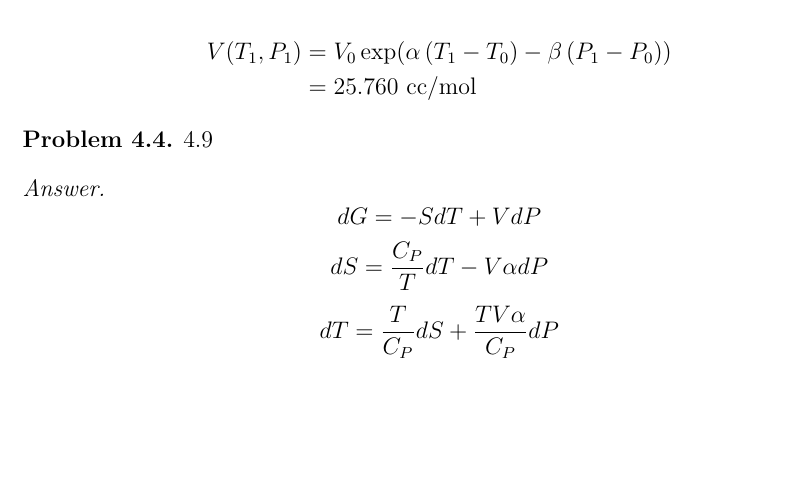
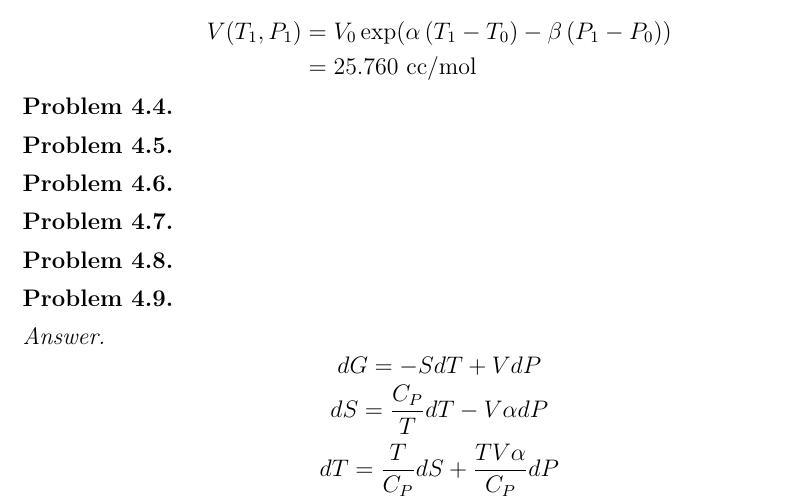
Before and after one commit to jdh8/dehoff-thermodynamics, a LaTeX document (dehoff.tex): part of page 6 of 6, cut so that both start at the same text, the shorter picture padded with empty space. Compiled offline with pdfLaTeX.

Commit message:
Implicit numbering

```diff
--- a/dehoff.tex
+++ b/dehoff.tex
@@ -290,7 +290,21 @@ No homework problems are in this chapter.
 \end{answer}
 
 \begin{problem}
-    4.9
+\end{problem}
+
+\begin{problem}
+\end{problem}
+
+\begin{problem}
+\end{problem}
+
+\begin{problem}
+\end{problem}
+
+\begin{problem}
+\end{problem}
+
+\begin{problem}
 \end{problem}
 
 \begin{answer}
```
